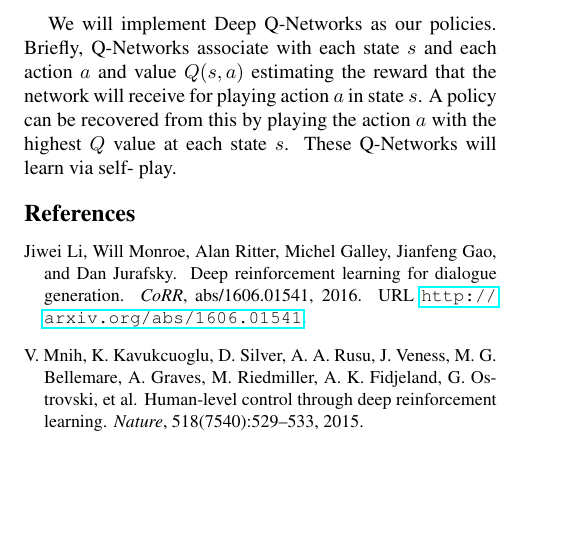
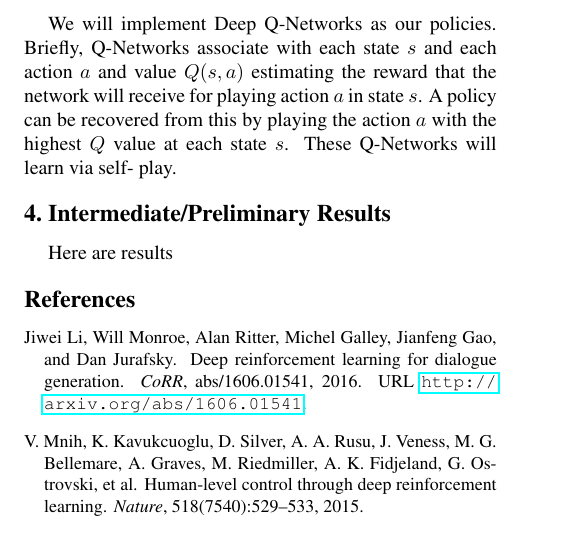
Before and after one commit to ezliu/SlimeAI, a LaTeX paper (milestone/main.tex): part of page 2 of 2, cut so that both start at the same text, the shorter picture padded with empty space. Compiled offline with pdfLaTeX.

Commit message:
added results section

```diff
--- a/milestone/main.tex
+++ b/milestone/main.tex
@@ -119,12 +119,16 @@ result over 100 games leans one way or the other.
 
 \section{Technical Approach}
 
-\section{Method} We will implement Deep Q-Networks as our policies. Briefly,
+\subsection{Method} We will implement Deep Q-Networks as our policies. Briefly,
 Q-Networks associate with each state $s$ and each action $a$ and value $Q(s, a)$
 estimating the reward that the network will receive for playing action $a$ in
 state $s$. A policy can be recovered from this by playing the action $a$ with
 the highest $Q$ value at each state $s$. These Q-Networks will learn via self-
 play.
+
+\section{Intermediate/Preliminary Results}
+
+Here are results
 
 
 
```
